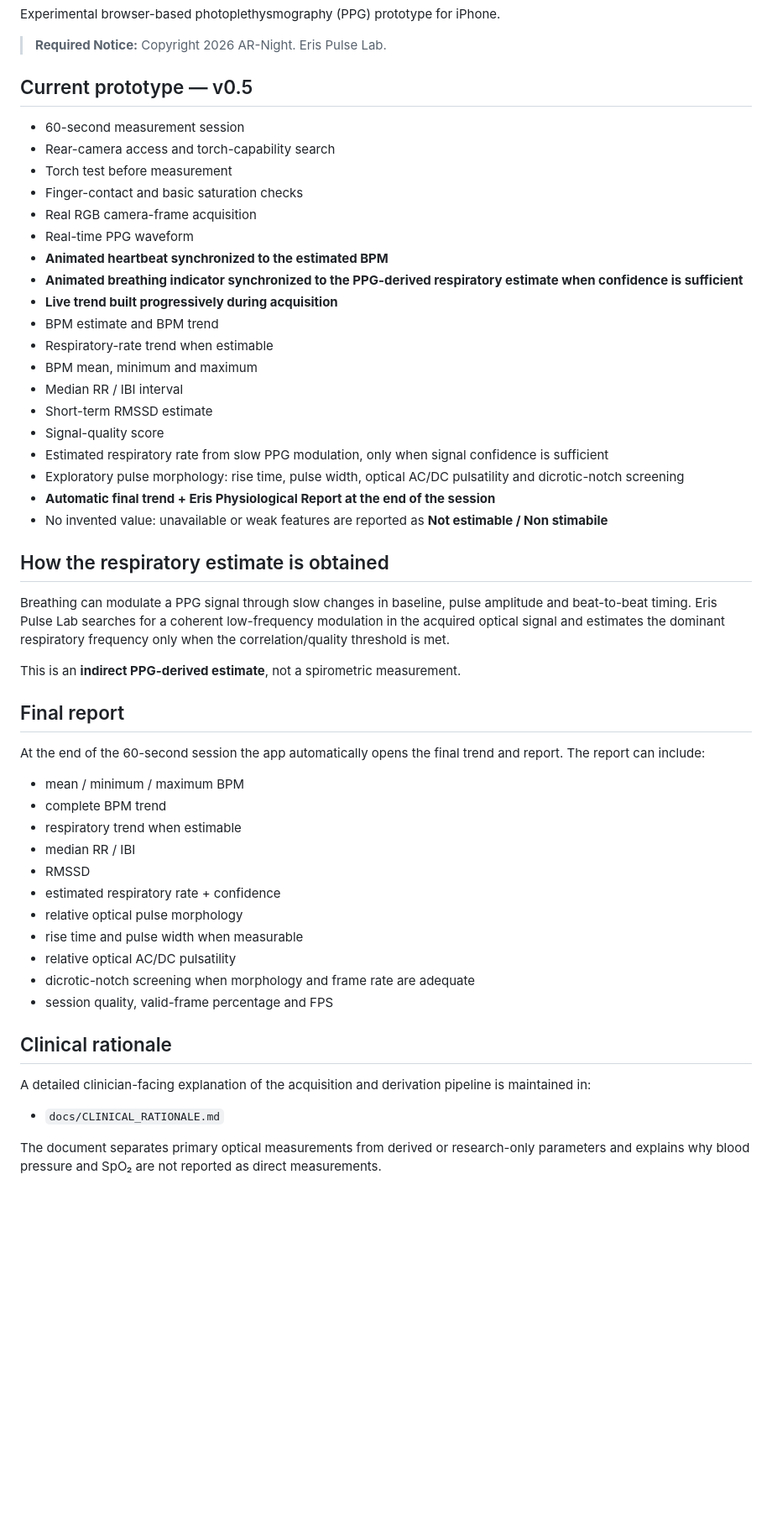
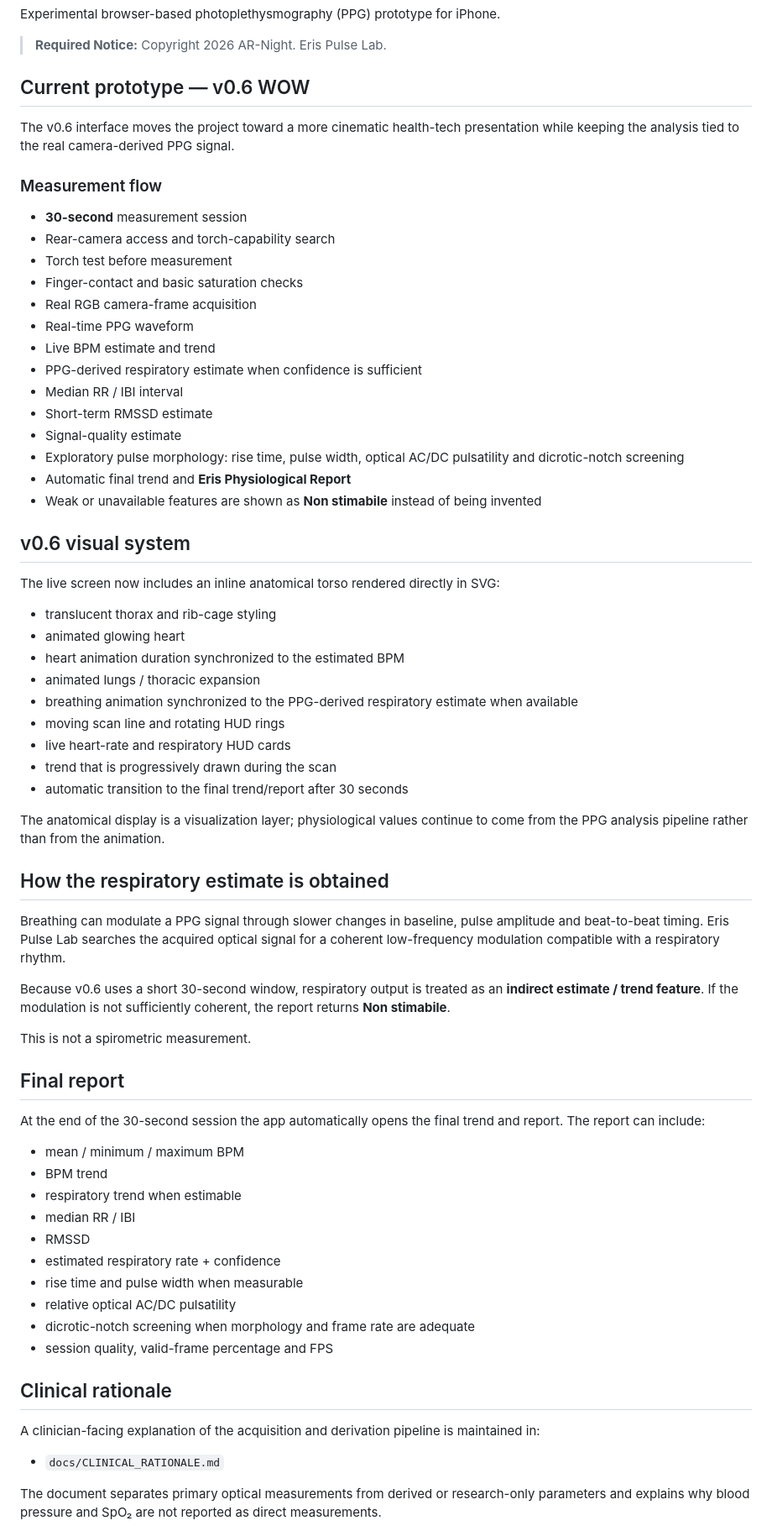
Before and after one commit to AR-Night/Eris-Pulse-Lab, a Markdown page: README.md, the part around one of its changes. Shown at 84% size. Rendered like a GitHub page; blank space fills up the shorter version.

Commit message:
Update README for Eris Pulse Lab v0.6 WOW

```diff
--- a/README.md
+++ b/README.md
@@ -4,45 +4,61 @@ Experimental browser-based photoplethysmography (PPG) prototype for iPhone.
 
 > **Required Notice:** Copyright 2026 AR-Night. Eris Pulse Lab.
 
-## Current prototype — v0.5
+## Current prototype — v0.6 WOW
 
-- 60-second measurement session
+The v0.6 interface moves the project toward a more cinematic health-tech presentation while keeping the analysis tied to the real camera-derived PPG signal.
+
+### Measurement flow
+
+- **30-second** measurement session
 - Rear-camera access and torch-capability search
 - Torch test before measurement
 - Finger-contact and basic saturation checks
 - Real RGB camera-frame acquisition
 - Real-time PPG waveform
-- **Animated heartbeat synchronized to the estimated BPM**
-- **Animated breathing indicator synchronized to the PPG-derived respiratory estimate when confidence is sufficient**
-- **Live trend built progressively during acquisition**
-- BPM estimate and BPM trend
-- Respiratory-rate trend when estimable
-- BPM mean, minimum and maximum
+- Live BPM estimate and trend
+- PPG-derived respiratory estimate when confidence is sufficient
 - Median RR / IBI interval
 - Short-term RMSSD estimate
-- Signal-quality score
-- Estimated respiratory rate from slow PPG modulation, only when signal confidence is sufficient
+- Signal-quality estimate
 - Exploratory pulse morphology: rise time, pulse width, optical AC/DC pulsatility and dicrotic-notch screening
-- **Automatic final trend + Eris Physiological Report at the end of the session**
-- No invented value: unavailable or weak features are reported as **Not estimable / Non stimabile**
+- Automatic final trend and **Eris Physiological Report**
+- Weak or unavailable features are shown as **Non stimabile** instead of being invented
+
+## v0.6 visual system
+
+The live screen now includes an inline anatomical torso rendered directly in SVG:
+
+- translucent thorax and rib-cage styling
+- animated glowing heart
+- heart animation duration synchronized to the estimated BPM
+- animated lungs / thoracic expansion
+- breathing animation synchronized to the PPG-derived respiratory estimate when available
+- moving scan line and rotating HUD rings
+- live heart-rate and respiratory HUD cards
+- trend that is progressively drawn during the scan
+- automatic transition to the final trend/report after 30 seconds
+
+The anatomical display is a visualization layer; physiological values continue to come from the PPG analysis pipeline rather than from the animation.
 
 ## How the respiratory estimate is obtained
 
-Breathing can modulate a PPG signal through slow changes in baseline, pulse amplitude and beat-to-beat timing. Eris Pulse Lab searches for a coherent low-frequency modulation in the acquired optical signal and estimates the dominant respiratory frequency only when the correlation/quality threshold is met.
+Breathing can modulate a PPG signal through slower changes in baseline, pulse amplitude and beat-to-beat timing. Eris Pulse Lab searches the acquired optical signal for a coherent low-frequency modulation compatible with a respiratory rhythm.
 
-This is an **indirect PPG-derived estimate**, not a spirometric measurement.
+Because v0.6 uses a short 30-second window, respiratory output is treated as an **indirect estimate / trend feature**. If the modulation is not sufficiently coherent, the report returns **Non stimabile**.
+
+This is not a spirometric measurement.
 
 ## Final report
 
-At the end of the 60-second session the app automatically opens the final trend and report. The report can include:
+At the end of the 30-second session the app automatically opens the final trend and report. The report can include:
 
 - mean / minimum / maximum BPM
-- complete BPM trend
+- BPM trend
 - respiratory trend when estimable
 - median RR / IBI
 - RMSSD
 - estimated respiratory rate + confidence
-- relative optical pulse morphology
 - rise time and pulse width when measurable
 - relative optical AC/DC pulsatility
 - dicrotic-notch screening when morphology and frame rate are adequate
@@ -50,7 +66,7 @@ At the end of the 60-second session the app automatically opens the final trend
 
 ## Clinical rationale
 
-A detailed clinician-facing explanation of the acquisition and derivation pipeline is maintained in:
+A clinician-facing explanation of the acquisition and derivation pipeline is maintained in:
 
 - `docs/CLINICAL_RATIONALE.md`
 
```
Also changed, not shown: other parts of README.md (+2 -9 lines).
